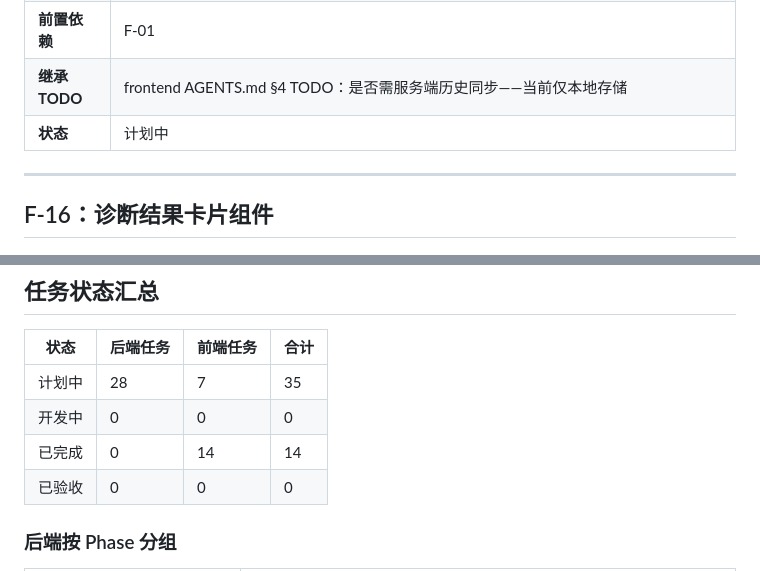
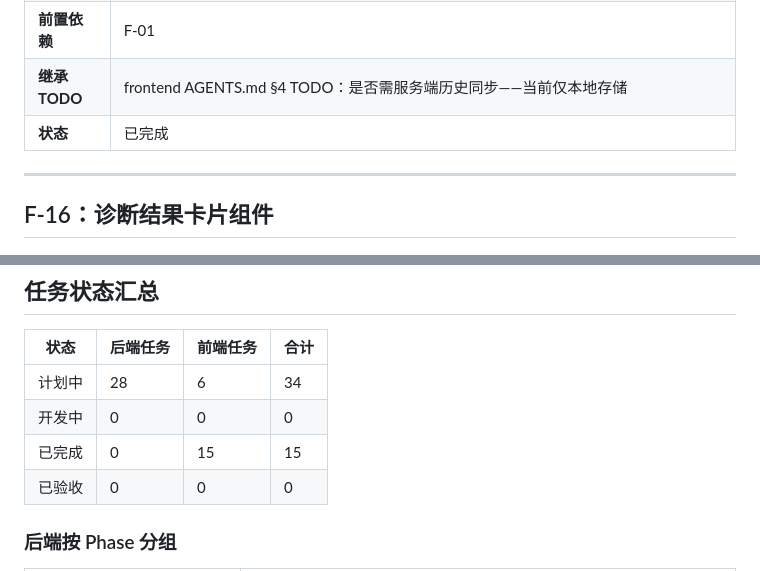
Before and after one commit to mengruibin/DB-Pilot, a Markdown page: frontend/frontend-tasks.md, 2 parts joined by grey strips. Rendered like a GitHub page.

Commit message:
docs: 更新前端任务状态 F-15 已完成

```diff
--- a/frontend/frontend-tasks.md
+++ b/frontend/frontend-tasks.md
@@ -242,7 +242,7 @@
 | **验收标准** | 1. 每次用户提交消息（自然语言/SQL）时，追加历史条目：`{text, mode, timestamp, status}`——不包含 SQL 查询结果数据<br>2. 加密：`AES-256-GCM`（使用 Web Crypto API `crypto.subtle.encrypt`），密钥从 `crypto.subtle.deriveKey` 派生（基于当前浏览器会话随机盐）<br>3. 浏览器关闭后密钥丢失 → 历史不可读（安全性目标）<br>4. 历史上限 100 条，超出 FIFO 淘汰最旧条目<br>5. 历史面板支持搜索（关键词匹配 text 字段），不支持时间范围查询<br>6. 历史列表每项显示：输入文本截断（前 80 字符）+ 时间戳 + 状态图标（✅成功/❌失败）<br>7. 「清空历史」按钮 → 二次确认 → 清除 localStorage 对应 key |
 | **前置依赖** | F-01 |
 | **继承 TODO** | frontend AGENTS.md §4 TODO：是否需服务端历史同步——当前仅本地存储 |
-| **状态** | 计划中 |
+| **状态** | 已完成 |
 
 ---
 
@@ -374,9 +374,9 @@ F-01 ─────────────────────────
 
 | 状态 | 后端任务 | 前端任务 | 合计 |
 |------|---------|---------|------|
-| 计划中 | 28 | 7 | 35 |
+| 计划中 | 28 | 6 | 34 |
 | 开发中 | 0 | 0 | 0 |
-| 已完成 | 0 | 14 | 14 |
+| 已完成 | 0 | 15 | 15 |
 | 已验收 | 0 | 0 | 0 |
 
 ### 后端按 Phase 分组
```
